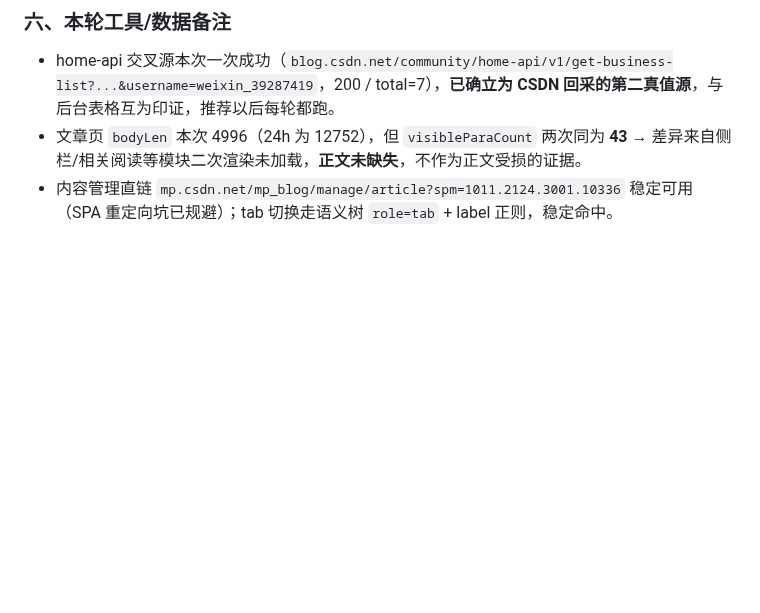
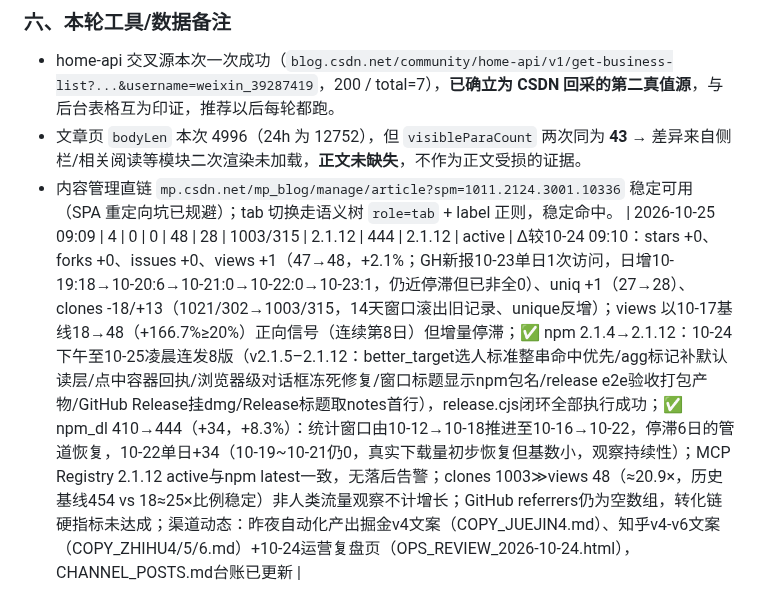
Before and after one commit to Glittering/ai-browser, a Markdown page: docs/marketing/DATA_LOG.md, the part around the change. Drawn GitHub-style; blank space fills up the shorter version.

Commit message:
data: daily snapshot 2026-10-25

```diff
--- a/docs/marketing/DATA_LOG.md
+++ b/docs/marketing/DATA_LOG.md
@@ -517,3 +517,4 @@ express 不可能日下载归零 → **npm 统计管道整体停在 10-18，是
 - home-api 交叉源本次一次成功（`blog.csdn.net/community/home-api/v1/get-business-list?...&username=weixin_39287419`，200 / total=7），**已确立为 CSDN 回采的第二真值源**，与后台表格互为印证，推荐以后每轮都跑。
 - 文章页 `bodyLen` 本次 4996（24h 为 12752），但 `visibleParaCount` 两次同为 **43** → 差异来自侧栏/相关阅读等模块二次渲染未加载，**正文未缺失**，不作为正文受损的证据。
 - 内容管理直链 `mp.csdn.net/mp_blog/manage/article?spm=1011.2124.3001.10336` 稳定可用（SPA 重定向坑已规避）；tab 切换走语义树 `role=tab` + label 正则，稳定命中。
+| 2026-10-25 09:09 | 4 | 0 | 0 | 48 | 28 | 1003/315 | 2.1.12 | 444 | 2.1.12 | active | Δ较10-24 09:10：stars +0、forks +0、issues +0、views +1（47→48，+2.1%；GH新报10-23单日1次访问，日增10-19:18→10-20:6→10-21:0→10-22:0→10-23:1，仍近停滞但已非全0）、uniq +1（27→28）、clones -18/+13（1021/302→1003/315，14天窗口滚出旧记录、unique反增）；views 以10-17基线18→48（+166.7%≥20%）正向信号（连续第8日）但增量停滞；✅ npm 2.1.4→2.1.12：10-24下午至10-25凌晨连发8版（v2.1.5–2.1.12：better_target选人标准整串命中优先/agg标记补默认读层/点中容器回执/浏览器级对话框冻死修复/窗口标题显示npm包名/release e2e验收打包产物/GitHub Release挂dmg/Release标题取notes首行），release.cjs闭环全部执行成功；✅ npm_dl 410→444（+34，+8.3%）：统计窗口由10-12→10-18推进至10-16→10-22，停滞6日的管道恢复，10-22单日+34（10-19~10-21仍0，真实下载量初步恢复但基数小，观察持续性）；MCP Registry 2.1.12 active与npm latest一致，无落后告警；clones 1003≫views 48（≈20.9×，历史基线454 vs 18≈25×比例稳定）非人类流量观察不计增长；GitHub referrers仍为空数组，转化链硬指标未达成；渠道动态：昨夜自动化产出掘金v4文案（COPY_JUEJIN4.md）、知乎v4-v6文案（COPY_ZHIHU4/5/6.md）+10-24运营复盘页（OPS_REVIEW_2026-10-24.html），CHANNEL_POSTS.md台账已更新 |
```
